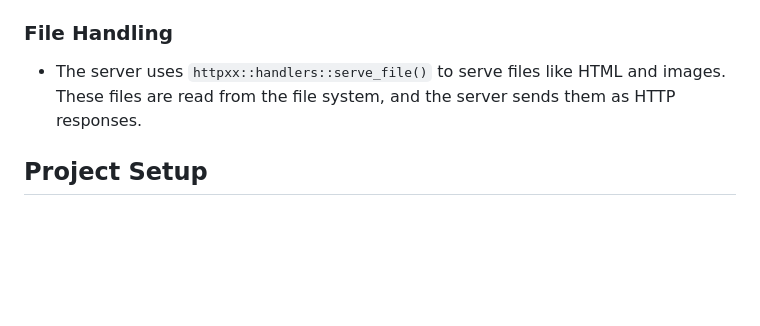
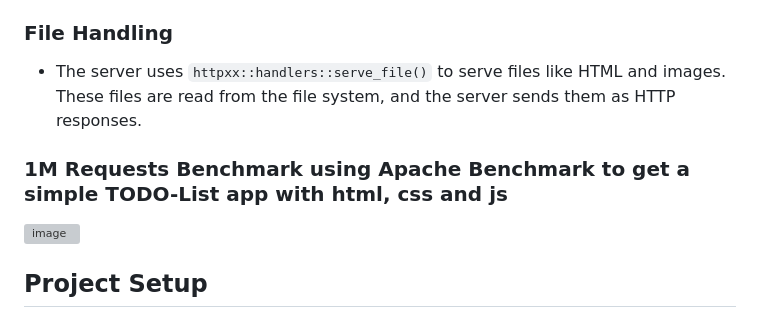
Before and after one commit to iustusae/httpxx, a Markdown page: README.md, the part around the change. Rendered like a GitHub page; blank space fills up the shorter version; grey boxes are pictures that could not be loaded.

```diff
--- a/README.md
+++ b/README.md
@@ -95,6 +95,11 @@ int main(int argc, char* argv[]) {
 
 - The server uses `httpxx::handlers::serve_file()` to serve files like HTML and images. These files are read from the file system, and the server sends them as HTTP responses.
 
+### 1M Requests Benchmark using Apache Benchmark to get a simple TODO-List app with html, css and js
+
+![image](https://github.com/user-attachments/assets/db799b02-9571-4698-8d00-437b65d938ed)
+
+
 ## Project Setup
 
 ### Prerequisites
```
